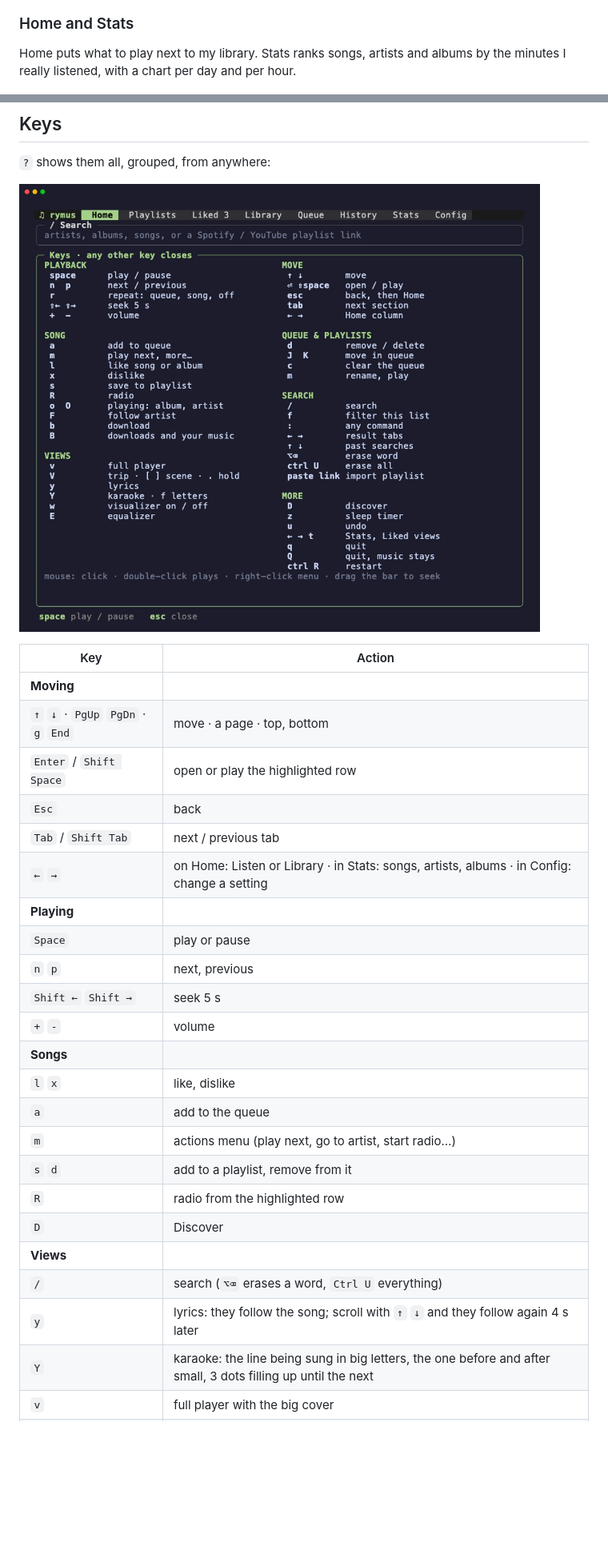
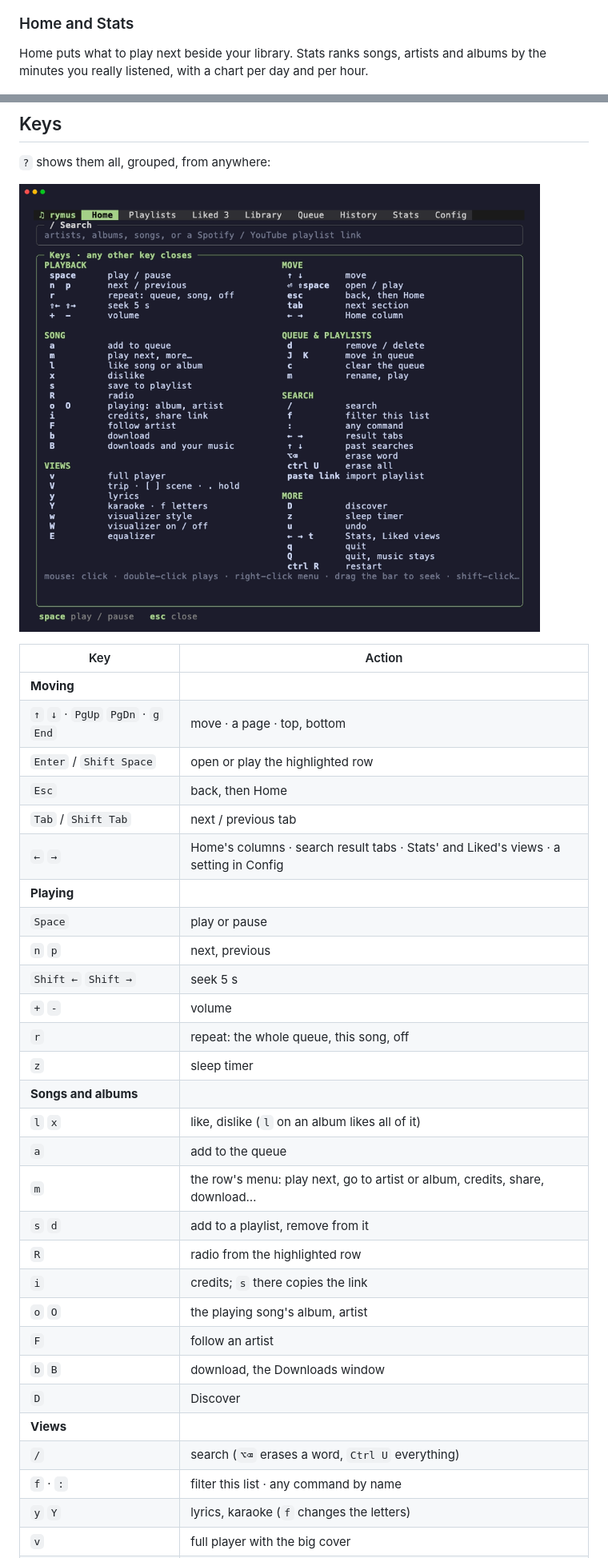
Before and after one commit to Skryensya/rymus, a Markdown page: README.md, 2 parts joined by grey strips. Shown at 80% size. GitHub-like rendering; pictures changed too: docs/keys.png; blank space fills up the shorter version.

```diff
--- a/README.md
+++ b/README.md
@@ -28,7 +29,7 @@ Results come in tabs (songs, albums, artists) ordered by what I typed. An album
 ![Lyrics following the song, then karaoke](docs/lyrics.gif)
 
 ### Home and Stats
-Home puts what to play next to my library. Stats ranks songs, artists and albums by the minutes I really listened, with a chart per day and per hour.
+Home puts what to play next beside your library. Stats ranks songs, artists and albums by the minutes you really listened, with a chart per day and per hour.
 
 ![Home, then Stats with charts](docs/stats.gif)
 
@@ -122,23 +108,29 @@ Run it again after updating.
 | **Moving** | |
 | `↑` `↓` · `PgUp` `PgDn` · `g` `End` | move · a page · top, bottom |
 | `Enter` / `Shift Space` | open or play the highlighted row |
-| `Esc` | back |
+| `Esc` | back, then Home |
 | `Tab` / `Shift Tab` | next / previous tab |
-| `←` `→` | on Home: Listen or Library · in Stats: songs, artists, albums · in Config: change a setting |
+| `←` `→` | Home's columns · search result tabs · Stats' and Liked's views · a setting in Config |
 | **Playing** | |
 | `Space` | play or pause |
 | `n` `p` | next, previous |
 | `Shift ←` `Shift →` | seek 5 s |
 | `+` `-` | volume |
-| **Songs** | |
-| `l` `x` | like, dislike |
+| `r` | repeat: the whole queue, this song, off |
+| `z` | sleep timer |
+| **Songs and albums** | |
+| `l` `x` | like, dislike (`l` on an album likes all of it) |
 | `a` | add to the queue |
-| `m` | actions menu (play next, go to artist, start radio…) |
+| `m` | the row's menu: play next, go to artist or album, credits, share, download… |
 | `s` `d` | add to a playlist, remove from it |
 | `R` | radio from the highlighted row |
+| `i` | credits; `s` there copies the link |
+| `o` `O` | the playing song's album, artist |
+| `F` | follow an artist |
+| `b` `B` | download, the Downloads window |
 | `D` | Discover |
 | **Views** | |
 | `/` | search (`⌥⌫` erases a word, `Ctrl U` everything) |
-| `y` | lyrics: they follow the song; scroll with `↑` `↓` and they follow again 4 s later |
-| `Y` | karaoke: the line being sung in big letters, the one before and after small, 3 dots filling up until the next |
+| `f` · `:` | filter this list · any command by name |
+| `y` `Y` | lyrics, karaoke (`f` changes the letters) |
 | `v` | full player with the big cover |
```
Also changed, not shown: other parts of README.md (+164 -175 lines), docs/look-cover.png, docs/look-double.png, docs/look-top.png, 4 other files.
